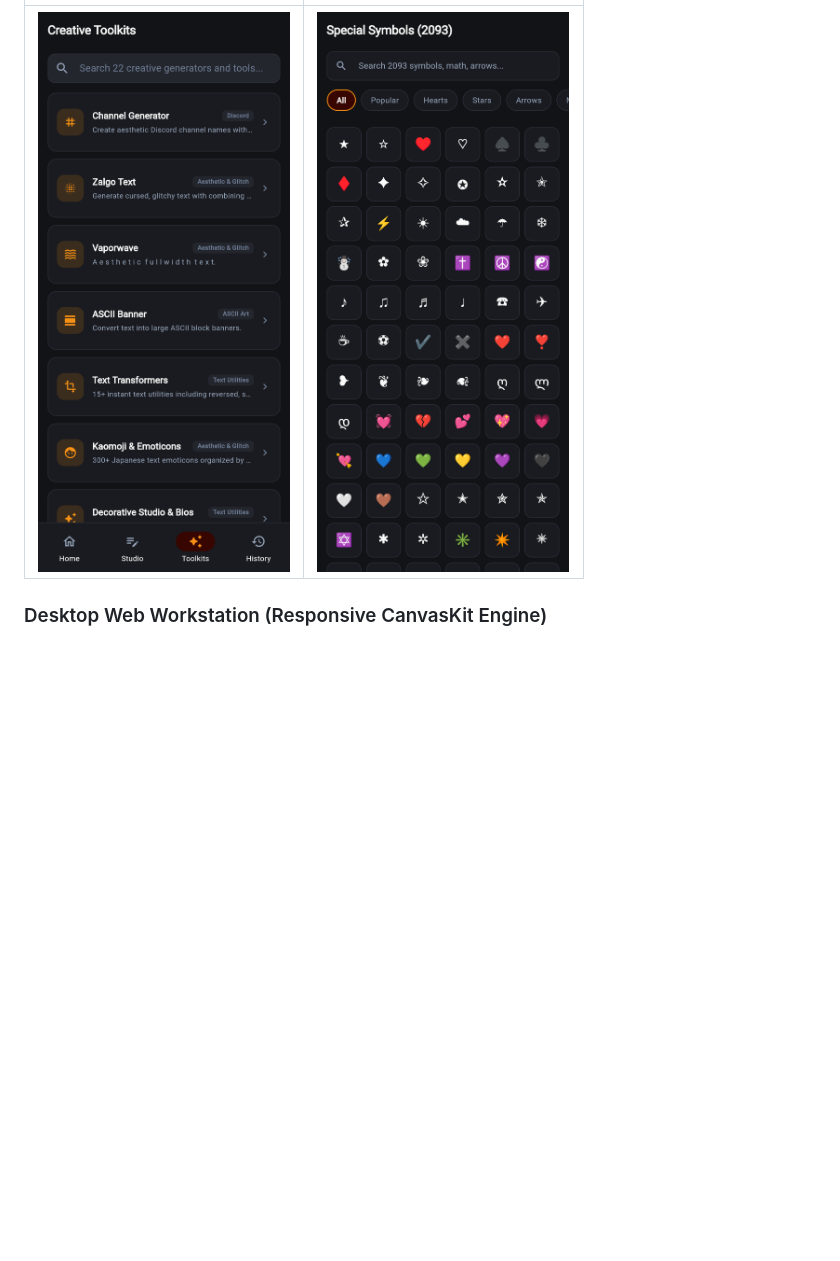
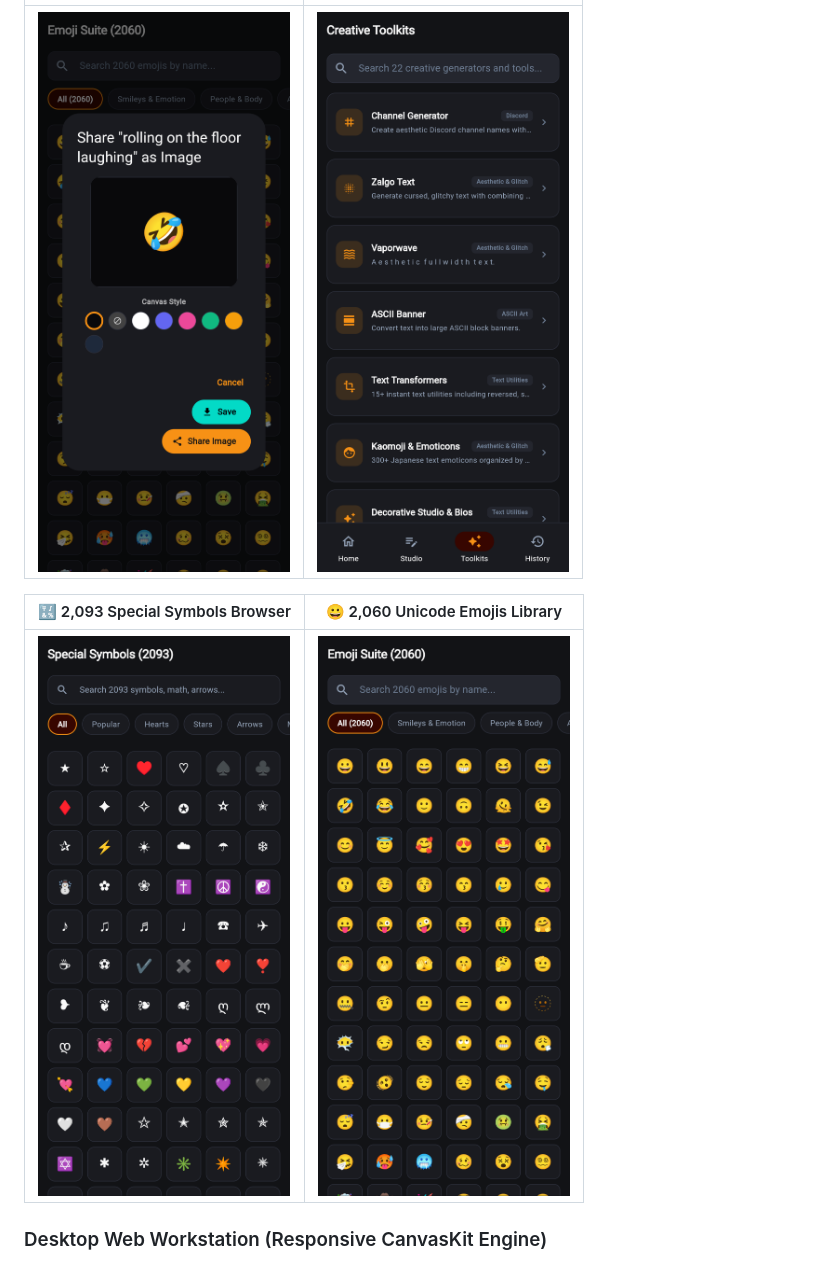
Before and after one commit to rafayshhh/kreate-typography-showcase, a Markdown page: README.md, the part around one of its changes. GitHub-like rendering; blank space fills up the shorter version.

```diff
--- a/README.md
+++ b/README.md
@@ -58,5 +58,9 @@
 |:---:|:---:|
-| <img src="screenshots/05_toolkits_hub.png" width="360" alt="Toolkits Hub" /> | <img src="screenshots/06_symbols_browser.png" width="360" alt="Symbols Browser" /> |
+| <img src="screenshots/04_watermark_free_export.png" width="360" alt="Sticker Export Dialog" /> | <img src="screenshots/05_toolkits_hub.png" width="360" alt="Toolkits Hub" /> |
+
+| 🔣 2,093 Special Symbols Browser | 😀 2,060 Unicode Emojis Library |
+|:---:|:---:|
+| <img src="screenshots/06_symbols_browser.png" width="360" alt="Symbols Browser" /> | <img src="screenshots/07_emoji_browser.png" width="360" alt="Emoji Browser" /> |
 
 ### Desktop Web Workstation (Responsive CanvasKit Engine)
 
```
Also changed, not shown: other parts of README.md (+10 -5 lines), screenshots/00_onboarding_walkthrough.png (added).
